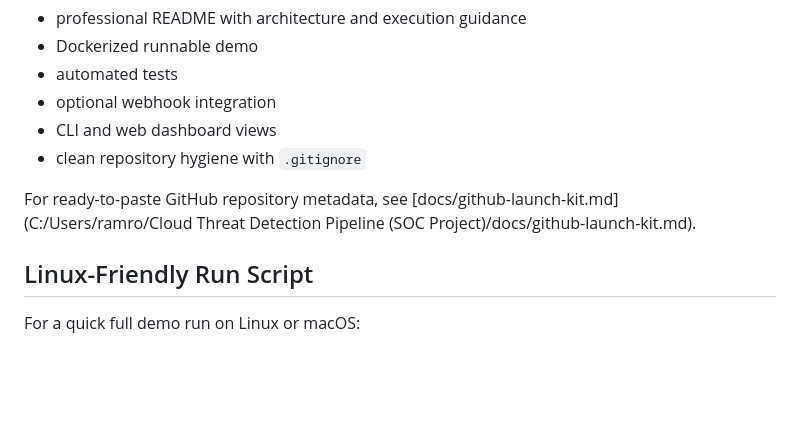
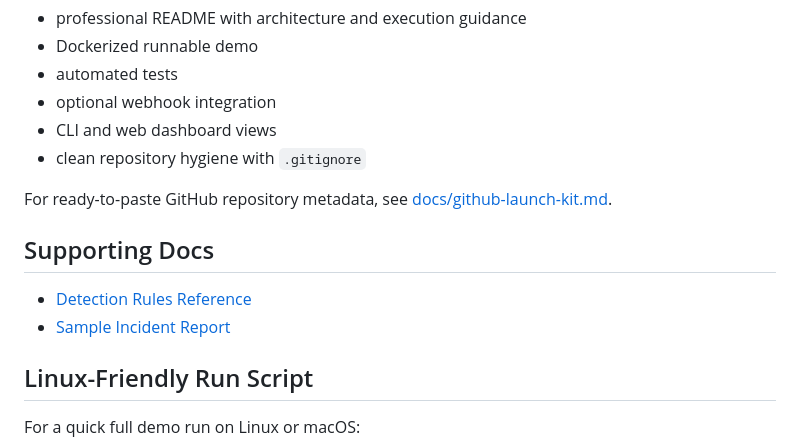
Before and after one commit to RamBeer6/soc-cloud-threat-detection-pipeline, a Markdown page: README.md, the part around the change. Drawn GitHub-style; blank space fills up the shorter version.

Commit message:
Add detection rule and incident documentation

```diff
--- a/README.md
+++ b/README.md
@@ -283,7 +283,12 @@ Before publishing, the repo is already structured to support a strong showcase:
 - CLI and web dashboard views
 - clean repository hygiene with `.gitignore`
 
-For ready-to-paste GitHub repository metadata, see [docs/github-launch-kit.md](C:/Users/ramro/Cloud Threat Detection Pipeline (SOC Project)/docs/github-launch-kit.md).
+For ready-to-paste GitHub repository metadata, see [docs/github-launch-kit.md](docs/github-launch-kit.md).
+
+## Supporting Docs
+
+- [Detection Rules Reference](docs/detection-rules.md)
+- [Sample Incident Report](docs/sample-incident-report.md)
 
 ## Linux-Friendly Run Script
 
```
Also changed, not shown: docs/detection-rules.md (added, +22 -0 lines), docs/sample-incident-report.md (added, +35 -0 lines).
